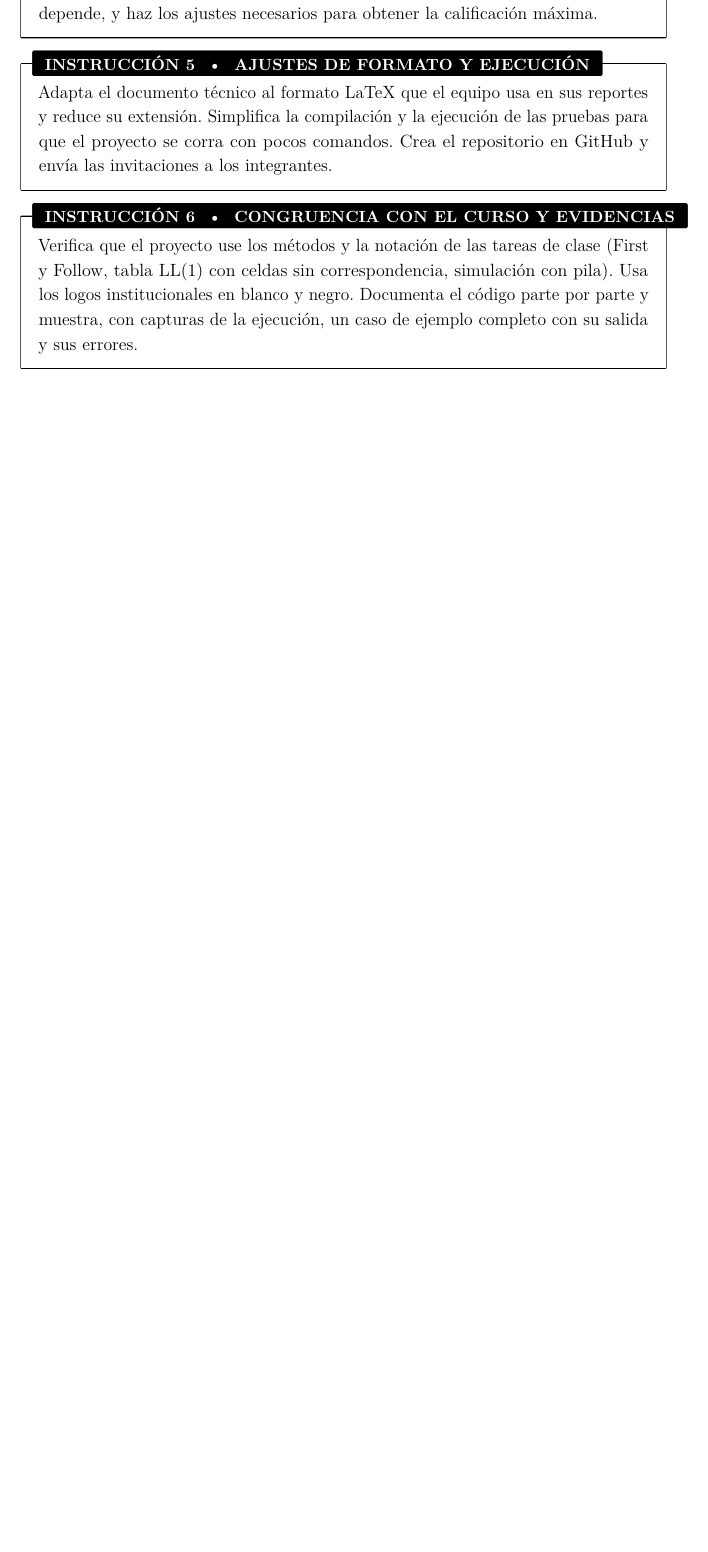
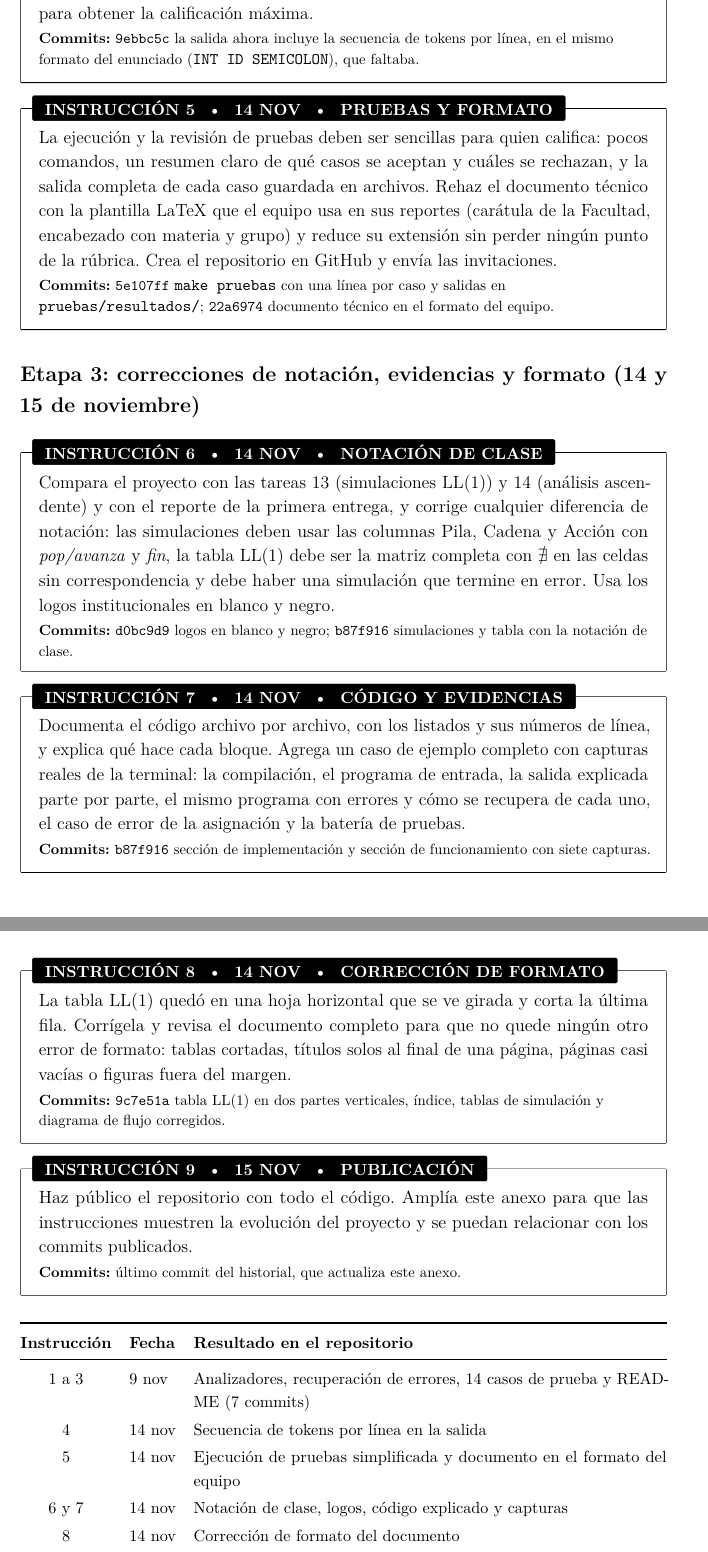
Before and after one commit to samisal123/analizador-minic, a LaTeX document (docs/documento_tecnico.tex): part of page 26 of 26 before the commit and two parts of pages 27 and 28 of 28 after it, the two joined at a grey line, cut so that both start at the same text, the shorter picture padded with empty space. Compiled offline with pdfLaTeX.

Commit message:
Anexo de IA con la secuencia de instrucciones y sus commits

```diff
--- a/docs/documento_tecnico.tex
+++ b/docs/documento_tecnico.tex
@@ -1252,18 +1269,74 @@ Basilio Illescas, Samuel Santiago Cruz Macedo y Jesús Jafet Fernández Hernande
-Revisa el estado del proyecto frente a la rúbrica, identifica lo que falta y de qué depende, y
-haz los ajustes necesarios para obtener la calificación máxima.
+\subsection*{Etapa 2: revisión contra la rúbrica (14 de noviembre)}
+
+\begin{apartado}{INSTRUCCIÓN 4 \ \textbullet\ \ 14 NOV \ \textbullet\ \ AUDITORÍA DE PENDIENTES}
+Revisa el proyecto punto por punto contra la rúbrica y el enunciado. Indica qué está terminado,
+qué falta y de qué depende cada pendiente, y corrige lo necesario para obtener la calificación
+máxima.
+\commits{\hash{9ebbc5c} la salida ahora incluye la secuencia de tokens por línea, en el mismo
+formato del enunciado (\cmd{INT ID SEMICOLON}), que faltaba.}
 \end{apartado}
 
-\begin{apartado}{INSTRUCCIÓN 5 \ \textbullet\ \ AJUSTES DE FORMATO Y EJECUCIÓN}
-Adapta el documento técnico al formato LaTeX que el equipo usa en sus reportes y reduce su
-extensión. Simplifica la compilación y la ejecución de las pruebas para que el proyecto se corra
-con pocos comandos. Crea el repositorio en GitHub y envía las invitaciones a los integrantes.
+\begin{apartado}{INSTRUCCIÓN 5 \ \textbullet\ \ 14 NOV \ \textbullet\ \ PRUEBAS Y FORMATO}
+La ejecución y la revisión de pruebas deben ser sencillas para quien califica: pocos comandos,
+un resumen claro de qué casos se aceptan y cuáles se rechazan, y la salida completa de cada caso
+guardada en archivos. Rehaz el documento técnico con la plantilla LaTeX que el equipo usa en sus
+reportes (carátula de la Facultad, encabezado con materia y grupo) y reduce su extensión sin
+perder ningún punto de la rúbrica. Crea el repositorio en GitHub y envía las invitaciones.
+\commits{\hash{5e107ff} \cmd{make pruebas} con una línea por caso y salidas en
+\cmd{pruebas/resultados/}; \hash{22a6974} documento técnico en el formato del equipo.}
 \end{apartado}
 
-\begin{apartado}{INSTRUCCIÓN 6 \ \textbullet\ \ CONGRUENCIA CON EL CURSO Y EVIDENCIAS}
-Verifica que el proyecto use los métodos y la notación de las tareas de clase (First y Follow,
-tabla LL(1) con celdas sin correspondencia, simulación con pila). Usa los logos institucionales
-en blanco y negro. Documenta el código parte por parte y muestra, con capturas de la ejecución, un
-caso de ejemplo completo con su salida y sus errores.
+\subsection*{Etapa 3: correcciones de notación, evidencias y formato (14 y 15 de noviembre)}
+
+\begin{apartado}{INSTRUCCIÓN 6 \ \textbullet\ \ 14 NOV \ \textbullet\ \ NOTACIÓN DE CLASE}
+Compara el proyecto con las tareas 13 (simulaciones LL(1)) y 14 (análisis ascendente) y con el
+reporte de la primera entrega, y corrige cualquier diferencia de notación: las simulaciones deben
+usar las columnas Pila, Cadena y Acción con \emph{pop/avanza} y \emph{fin}, la tabla LL(1) debe
+ser la matriz completa con $\nexists$ en las celdas sin correspondencia y debe haber una
+simulación que termine en error. Usa los logos institucionales en blanco y negro.
+\commits{\hash{d0bc9d9} logos en blanco y negro; \hash{b87f916} simulaciones y tabla con la
+notación de clase.}
 \end{apartado}
 
+\begin{apartado}{INSTRUCCIÓN 7 \ \textbullet\ \ 14 NOV \ \textbullet\ \ CÓDIGO Y EVIDENCIAS}
+Documenta el código archivo por archivo, con los listados y sus números de línea, y explica qué
+hace cada bloque. Agrega un caso de ejemplo completo con capturas reales de la terminal: la
+compilación, el programa de entrada, la salida explicada parte por parte, el mismo programa con
+errores y cómo se recupera de cada uno, el caso de error de la asignación y la batería de
+pruebas.
+\commits{\hash{b87f916} sección de implementación y sección de funcionamiento con siete
+capturas.}
+\end{apartado}
+
+\begin{apartado}{INSTRUCCIÓN 8 \ \textbullet\ \ 14 NOV \ \textbullet\ \ CORRECCIÓN DE FORMATO}
+La tabla LL(1) quedó en una hoja horizontal que se ve girada y corta la última fila. Corrígela y
+revisa el documento completo para que no quede ningún otro error de formato: tablas cortadas,
+títulos solos al final de una página, páginas casi vacías o figuras fuera del margen.
+\commits{\hash{9c7e51a} tabla LL(1) en dos partes verticales, índice, tablas de simulación y
+diagrama de flujo corregidos.}
+\end{apartado}
+
+\begin{apartado}{INSTRUCCIÓN 9 \ \textbullet\ \ 15 NOV \ \textbullet\ \ PUBLICACIÓN}
+Haz público el repositorio con todo el código. Amplía este anexo para que las instrucciones
+muestren la evolución del proyecto y se puedan relacionar con los commits publicados.
+\commits{último commit del historial, que actualiza este anexo.}
+\end{apartado}
+
+\begin{table}[H]
+\centering\small
+\begin{tabularx}{\textwidth}{@{}c l X@{}}
+\toprule
+\textbf{Instrucción} & \textbf{Fecha} & \textbf{Resultado en el repositorio} \\
+\midrule
+1 a 3 & 9 nov & Analizadores, recuperación de errores, 14 casos de prueba y README (7 commits) \\
+4 & 14 nov & Secuencia de tokens por línea en la salida \\
+5 & 14 nov & Ejecución de pruebas simplificada y documento en el formato del equipo \\
+6 y 7 & 14 nov & Notación de clase, logos, código explicado y capturas \\
+8 & 14 nov & Corrección de formato del documento \\
+9 & 15 nov & Este anexo y publicación del repositorio \\
+\bottomrule
+\end{tabularx}
+\caption{Relación entre instrucciones y commits.}
+\end{table}
+
 \end{document}
```
Also changed, not shown: docs/documento_tecnico.pdf, docs/documento_tecnico.tex (57 more changed lines).
